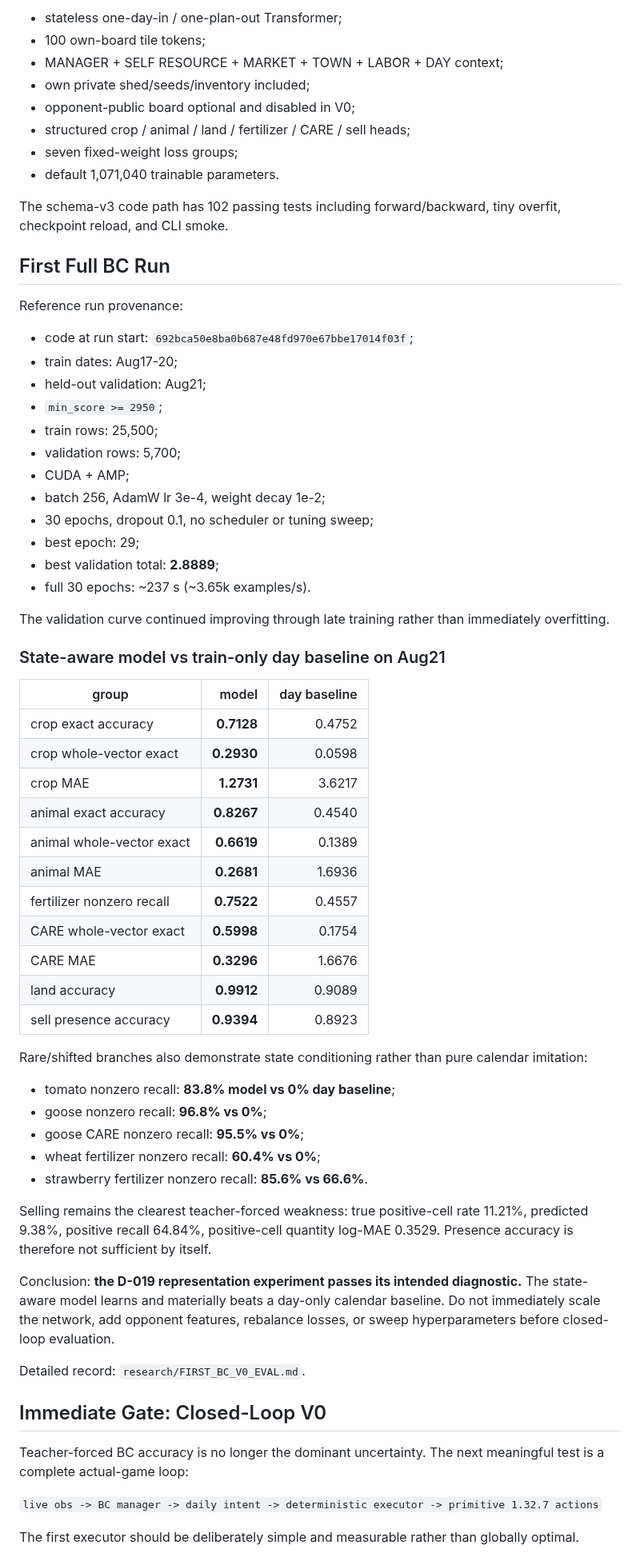
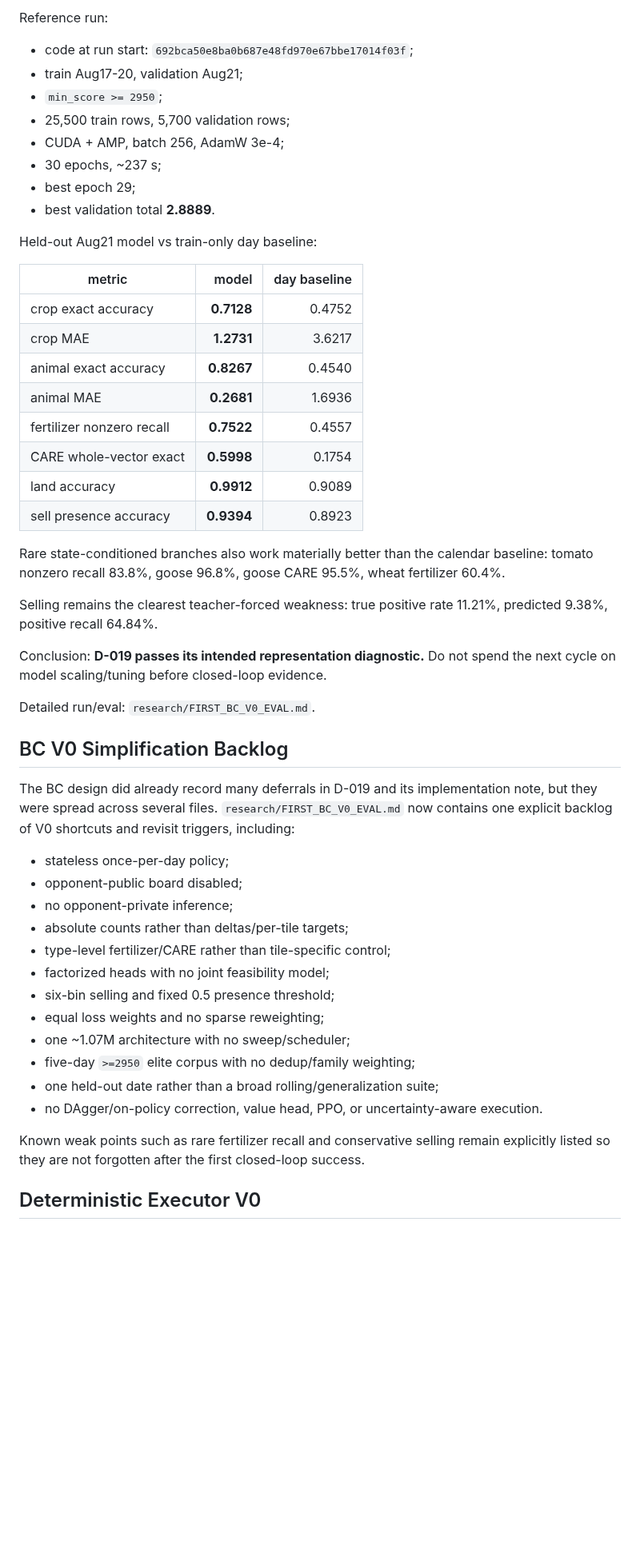
Before and after one commit to BillXu21/Kaggriculture, a Markdown page: CURRENT_STATE.md, the part around one of its changes. Shown at 80% size. Drawn GitHub-style; blank space fills up the shorter version.

Commit message:
Point current state to executor V0 and explicit simplification backlogs

```diff
--- a/CURRENT_STATE.md
+++ b/CURRENT_STATE.md
@@ -74,69 +56,54 @@ Architecture:
 
-- stateless one-day-in / one-plan-out Transformer;
-- 100 own-board tile tokens;
-- MANAGER + SELF RESOURCE + MARKET + TOWN + LABOR + DAY context;
-- own private shed/seeds/inventory included;
-- opponent-public board optional and disabled in V0;
-- structured crop / animal / land / fertilizer / CARE / sell heads;
-- seven fixed-weight loss groups;
-- default 1,071,040 trainable parameters.
-
-The schema-v3 code path has 102 passing tests including forward/backward, tiny overfit, checkpoint reload, and CLI smoke.
-
-## First Full BC Run
-
-Reference run provenance:
+Reference run:
 
 - code at run start: `692bca50e8ba0b687e48fd970e67bbe17014f03f`;
-- train dates: Aug17-20;
-- held-out validation: Aug21;
+- train Aug17-20, validation Aug21;
 - `min_score >= 2950`;
-- train rows: 25,500;
-- validation rows: 5,700;
-- CUDA + AMP;
-- batch 256, AdamW lr 3e-4, weight decay 1e-2;
-- 30 epochs, dropout 0.1, no scheduler or tuning sweep;
-- best epoch: 29;
-- best validation total: **2.8889**;
-- full 30 epochs: ~237 s (~3.65k examples/s).
+- 25,500 train rows, 5,700 validation rows;
+- CUDA + AMP, batch 256, AdamW 3e-4;
+- 30 epochs, ~237 s;
+- best epoch 29;
+- best validation total **2.8889**.
 
-The validation curve continued improving through late training rather than immediately overfitting.
+Held-out Aug21 model vs train-only day baseline:
 
-### State-aware model vs train-only day baseline on Aug21
-
-| group | model | day baseline |
+| metric | model | day baseline |
 | --- | ---: | ---: |
 | crop exact accuracy | **0.7128** | 0.4752 |
-| crop whole-vector exact | **0.2930** | 0.0598 |
 | crop MAE | **1.2731** | 3.6217 |
 | animal exact accuracy | **0.8267** | 0.4540 |
-| animal whole-vector exact | **0.6619** | 0.1389 |
 | animal MAE | **0.2681** | 1.6936 |
 | fertilizer nonzero recall | **0.7522** | 0.4557 |
 | CARE whole-vector exact | **0.5998** | 0.1754 |
-| CARE MAE | **0.3296** | 1.6676 |
 | land accuracy | **0.9912** | 0.9089 |
 | sell presence accuracy | **0.9394** | 0.8923 |
 
-Rare/shifted branches also demonstrate state conditioning rather than pure calendar imitation:
+Rare state-conditioned branches also work materially better than the calendar baseline: tomato nonzero recall 83.8%, goose 96.8%, goose CARE 95.5%, wheat fertilizer 60.4%.
 
-- tomato nonzero recall: **83.8% model vs 0% day baseline**;
-- goose nonzero recall: **96.8% vs 0%**;
-- goose CARE nonzero recall: **95.5% vs 0%**;
-- wheat fertilizer nonzero recall: **60.4% vs 0%**;
-- strawberry fertilizer nonzero recall: **85.6% vs 66.6%**.
+Selling remains the clearest teacher-forced weakness: true positive rate 11.21%, predicted 9.38%, positive recall 64.84%.
 
-Selling remains the clearest teacher-forced weakness: true positive-cell rate 11.21%, predicted 9.38%, positive recall 64.84%, positive-cell quantity log-MAE 0.3529. Presence accuracy is therefore not sufficient by itself.
+Conclusion: **D-019 passes its intended representation diagnostic.** Do not spend the next cycle on model scaling/tuning before closed-loop evidence.
 
-Conclusion: **the D-019 representation experiment passes its intended diagnostic.** The state-aware model learns and materially beats a day-only calendar baseline. Do not immediately scale the network, add opponent features, rebalance losses, or sweep hyperparameters before closed-loop evaluation.
+Detailed run/eval: `research/FIRST_BC_V0_EVAL.md`.
 
-Detailed record: `research/FIRST_BC_V0_EVAL.md`.
+## BC V0 Simplification Backlog
 
-## Immediate Gate: Closed-Loop V0
+The BC design did already record many deferrals in D-019 and its implementation note, but they were spread across several files. `research/FIRST_BC_V0_EVAL.md` now contains one explicit backlog of V0 shortcuts and revisit triggers, including:
 
-Teacher-forced BC accuracy is no longer the dominant uncertainty. The next meaningful test is a complete actual-game loop:
+- stateless once-per-day policy;
+- opponent-public board disabled;
+- no opponent-private inference;
+- absolute counts rather than deltas/per-tile targets;
+- type-level fertilizer/CARE rather than tile-specific control;
+- factorized heads with no joint feasibility model;
+- six-bin selling and fixed 0.5 presence threshold;
+- equal loss weights and no sparse reweighting;
+- one ~1.07M architecture with no sweep/scheduler;
+- five-day `>=2950` elite corpus with no dedup/family weighting;
+- one held-out date rather than a broad rolling/generalization suite;
+- no DAgger/on-policy correction, value head, PPO, or uncertainty-aware execution.
 
-`live obs -> BC manager -> daily intent -> deterministic executor -> primitive 1.32.7 actions`
+Known weak points such as rare fertilizer recall and conservative selling remain explicitly listed so they are not forgotten after the first closed-loop success.
 
-The first executor should be deliberately simple and measurable rather than globally optimal.
+## Deterministic Executor V0
 
```
Also changed, not shown: other parts of CURRENT_STATE.md (+78 -81 lines).
